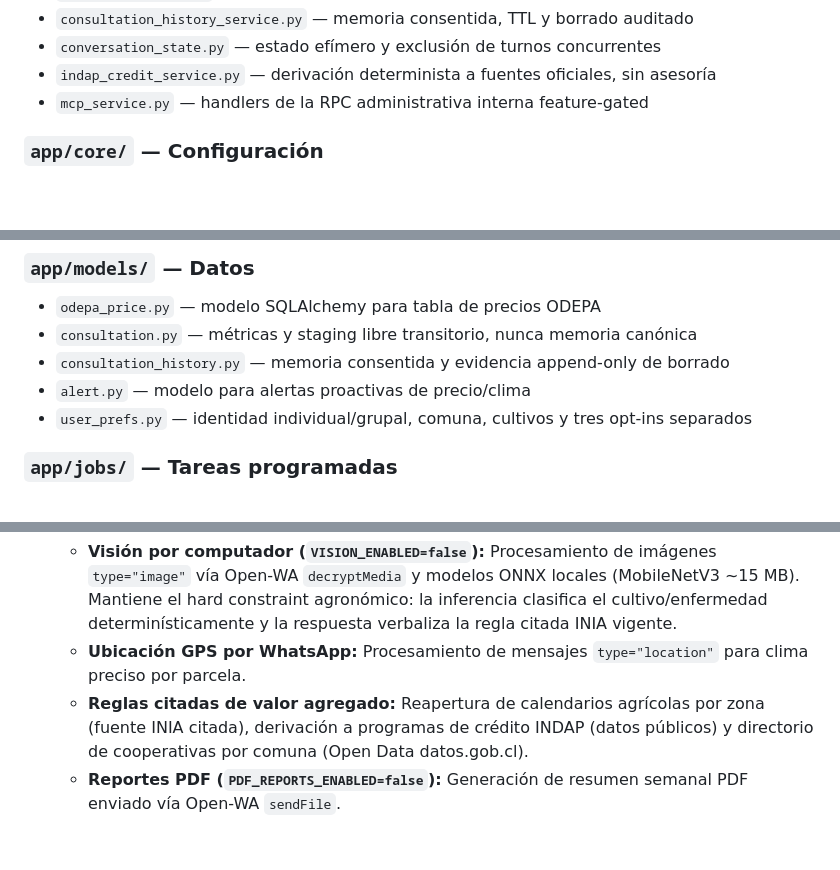
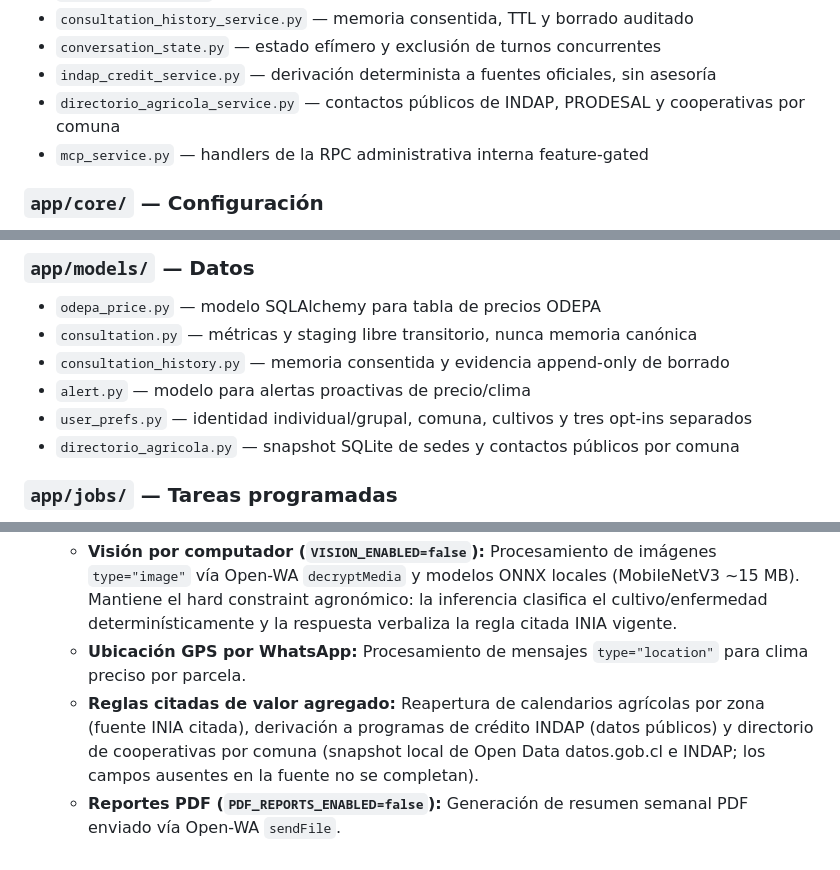
Before and after one commit to sebitabravo/AgroVoz, a Markdown page: docs/ARCHITECTURE.md, 3 parts joined by grey strips. Rendered like a GitHub page; blank space fills up the shorter version.

```diff
--- a/docs/ARCHITECTURE.md
+++ b/docs/ARCHITECTURE.md
@@ -90,6 +91,7 @@ por la misma vía. El texto evita Whisper y TTS.
 - `consultation_history_service.py` — memoria consentida, TTL y borrado auditado
 - `conversation_state.py` — estado efímero y exclusión de turnos concurrentes
 - `indap_credit_service.py` — derivación determinista a fuentes oficiales, sin asesoría
+- `directorio_agricola_service.py` — contactos públicos de INDAP, PRODESAL y cooperativas por comuna
 - `mcp_service.py` — handlers de la RPC administrativa interna feature-gated
 
 ### `app/core/` — Configuración
@@ -103,6 +105,7 @@ por la misma vía. El texto evita Whisper y TTS.
 - `consultation_history.py` — memoria consentida y evidencia append-only de borrado
 - `alert.py` — modelo para alertas proactivas de precio/clima
 - `user_prefs.py` — identidad individual/grupal, comuna, cultivos y tres opt-ins separados
+- `directorio_agricola.py` — snapshot SQLite de sedes y contactos públicos por comuna
 
 ### `app/jobs/` — Tareas programadas
 - `sync_odepa.py` — cron job 06:00 AM: descarga CSV ODEPA → upsert SQLite
@@ -364,5 +384,5 @@ CREATE INDEX idx_consultations_created ON consultations(created_at);
     Se reevaluaron las restricciones para impulsar el producto post-piloto:
     - **Visión por computador (`VISION_ENABLED=false`):** Procesamiento de imágenes `type="image"` vía Open-WA `decryptMedia` y modelos ONNX locales (MobileNetV3 ~15 MB). Mantiene el hard constraint agronómico: la inferencia clasifica el cultivo/enfermedad determinísticamente y la respuesta verbaliza la regla citada INIA vigente.
     - **Ubicación GPS por WhatsApp:** Procesamiento de mensajes `type="location"` para clima preciso por parcela.
-    - **Reglas citadas de valor agregado:** Reapertura de calendarios agrícolas por zona (fuente INIA citada), derivación a programas de crédito INDAP (datos públicos) y directorio de cooperativas por comuna (Open Data datos.gob.cl).
+    - **Reglas citadas de valor agregado:** Reapertura de calendarios agrícolas por zona (fuente INIA citada), derivación a programas de crédito INDAP (datos públicos) y directorio de cooperativas por comuna (snapshot local de Open Data datos.gob.cl e INDAP; los campos ausentes en la fuente no se completan).
     - **Reportes PDF (`PDF_REPORTS_ENABLED=false`):** Generación de resumen semanal PDF enviado vía Open-WA `sendFile`.
```
Also changed, not shown: other parts of docs/ARCHITECTURE.md (+20 -2 lines).
